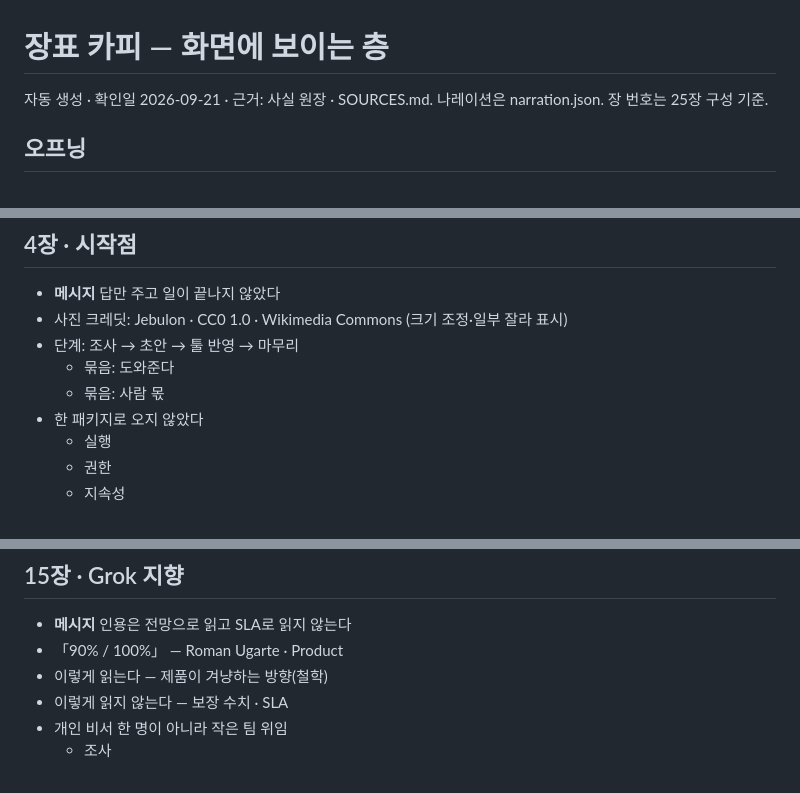
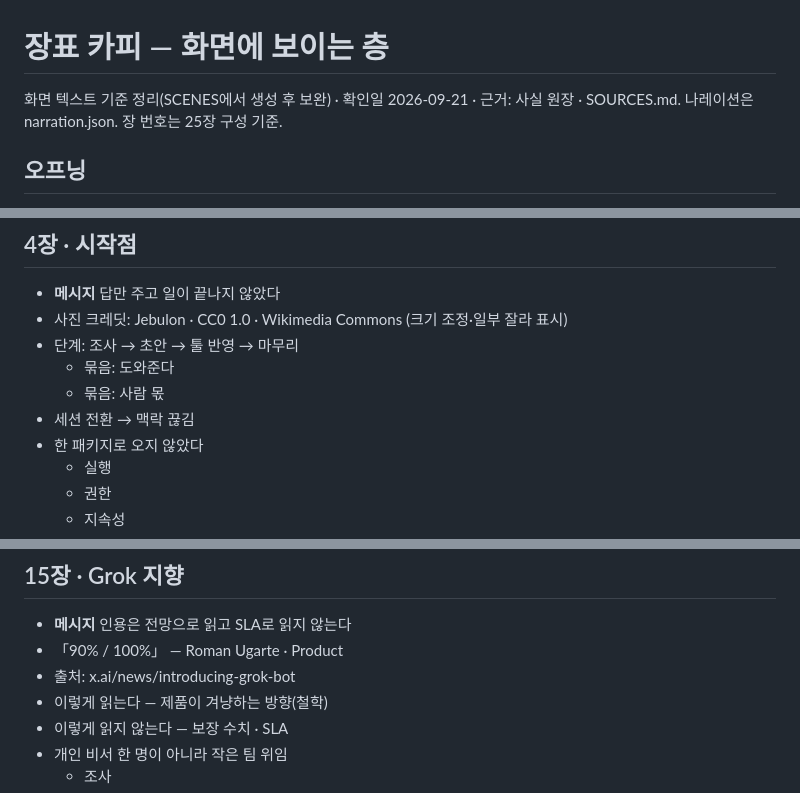
Before and after one commit to yjj3019/BotStory, a Markdown page: edu/why-ai-bots/slide-visible-copy.md, 3 parts joined by grey strips. Drawn GitHub-style.

```diff
--- a/edu/why-ai-bots/slide-visible-copy.md
+++ b/edu/why-ai-bots/slide-visible-copy.md
@@ -1,6 +1,6 @@
 # 장표 카피 — 화면에 보이는 층
 
-자동 생성 · 확인일 2026-09-21 · 근거: 사실 원장 · SOURCES.md. 나레이션은 narration.json. 장 번호는 25장 구성 기준.
+화면 텍스트 기준 정리(SCENES에서 생성 후 보완) · 확인일 2026-09-21 · 근거: 사실 원장 · SOURCES.md. 나레이션은 narration.json. 장 번호는 25장 구성 기준.
 
 ## 오프닝
 - **메시지** 왜 AI 봇에 열광하는가 — 카탈로그가 아닌 경로
@@ -47,6 +47,7 @@
 - 단계: 조사 → 초안 → 툴 반영 → 마무리
   - 묶음: 도와준다
   - 묶음: 사람 몫
+- 세션 전환 → 맥락 끊김
 - 한 패키지로 오지 않았다
   - 실행
   - 권한
@@ -189,6 +190,7 @@
 ## 15장 · Grok 지향
 - **메시지** 인용은 전망으로 읽고 SLA로 읽지 않는다
 - 「90% / 100%」 — Roman Ugarte · Product
+- 출처: x.ai/news/introducing-grok-bot
 - 이렇게 읽는다 — 제품이 겨냥하는 방향(철학)
 - 이렇게 읽지 않는다 — 보장 수치 · SLA
 - 개인 비서 한 명이 아니라 작은 팀 위임
```
Also changed, not shown: SESSION_LOG.md (+5 -5 lines), edu/why-ai-bots/PROGRESS.md (+2 -2 lines).
